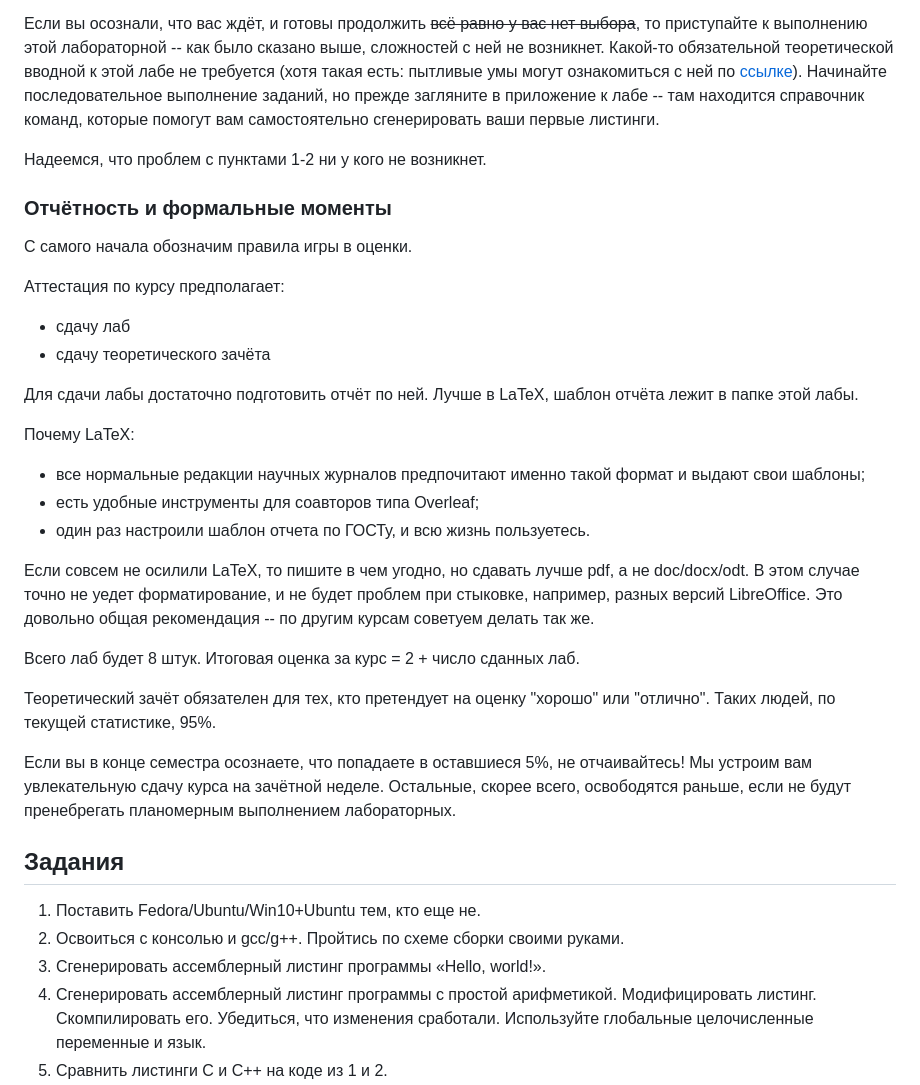
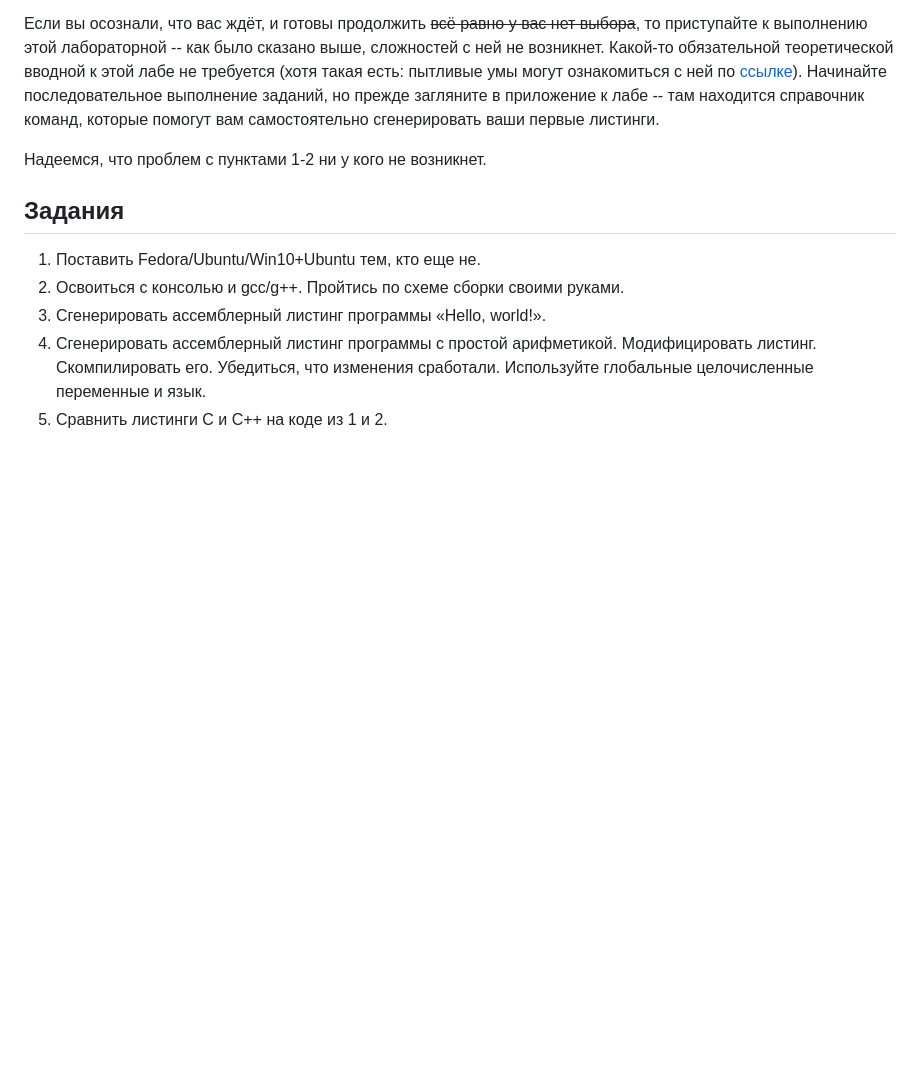
Before and after one commit to TheEntityCircle/asm-3rd-term, a Markdown page: lab-0/README.md, the part around the change. Drawn GitHub-style; blank space fills up the shorter version.

Commit message:
Удаление старой системы оценивания

```diff
--- a/lab-0/README.md
+++ b/lab-0/README.md
@@ -14,30 +14,6 @@
 Если вы осознали, что вас ждёт, и готовы продолжить ~~всё равно у вас нет выбора~~, то приступайте к выполнению этой лабораторной -- как было сказано выше, сложностей с ней не возникнет. Какой-то обязательной теоретической вводной к этой лабе не требуется (хотя такая есть: пытливые умы могут ознакомиться с ней по [ссылке](https://youtu.be/81-TiwEU8o4?si=HJhLoOm_ZIjQsRXS)). Начинайте последовательное выполнение заданий, но прежде загляните в приложение к лабе -- там находится справочник команд, которые помогут вам самостоятельно сгенерировать ваши первые листинги.
 
 Надеемся, что проблем с пунктами 1-2 ни у кого не возникнет.
-
-### Отчётность и формальные моменты
-
-С самого начала обозначим правила игры в оценки.
-
-Аттестация по курсу предполагает:
-
-* сдачу лаб
-* сдачу теоретического зачёта
-
-Для сдачи лабы достаточно подготовить отчёт по ней. Лучше в LaTeX, шаблон отчёта лежит в папке этой лабы.
-
-Почему LaTeX:
-* все нормальные редакции научных журналов предпочитают именно такой формат и выдают свои шаблоны;
-* есть удобные инструменты для соавторов типа Overleaf;
-* один раз настроили шаблон отчета по ГОСТу, и всю жизнь пользуетесь.
-
-Если совсем не осилили LaTeX, то пишите в чем угодно, но сдавать лучше pdf, а не doc/docx/odt. В этом случае точно не уедет форматирование, и не будет проблем при стыковке, например, разных версий LibreOffice. Это довольно общая рекомендация -- по другим курсам советуем делать так же.
-
-Всего лаб будет 8 штук. Итоговая оценка за курс = 2 + число сданных лаб.
-
-Теоретический зачёт обязателен для тех, кто претендует на оценку "хорошо" или "отлично". Таких людей, по текущей статистике, 95%.
-
-Если вы в конце семестра осознаете, что попадаете в оставшиеся 5%, не отчаивайтесь! Мы устроим вам увлекательную сдачу курса на зачётной неделе. Остальные, скорее всего, освободятся раньше, если не будут пренебрегать планомерным выполнением лабораторных.
 
 ## Задания
 
```
